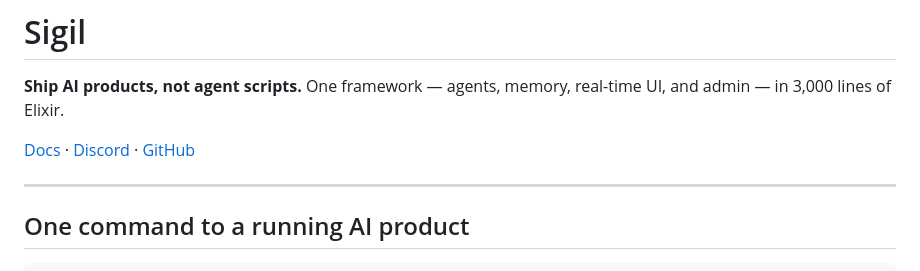
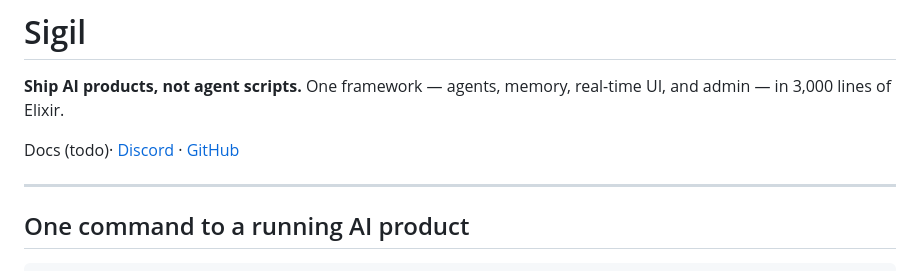
Before and after one commit to sigilframework/sigil, a Markdown page: README.md, the part around the change. Drawn GitHub-style.

Commit message:
placeholder for docs url

```diff
--- a/README.md
+++ b/README.md
@@ -2,7 +2,7 @@
 
 **Ship AI products, not agent scripts.** One framework — agents, memory, real-time UI, and admin — in 3,000 lines of Elixir.
 
-[Docs](https://sigil.dev/docs) · [Discord](https://discord.com/channels/1487814726950981674/1487814838066483221) · [GitHub](https://github.com/sigilframework/sigil)
+Docs (todo)· [Discord](https://discord.com/channels/1487814726950981674/1487814838066483221) · [GitHub](https://github.com/sigilframework/sigil)
 
 ---
 
```
